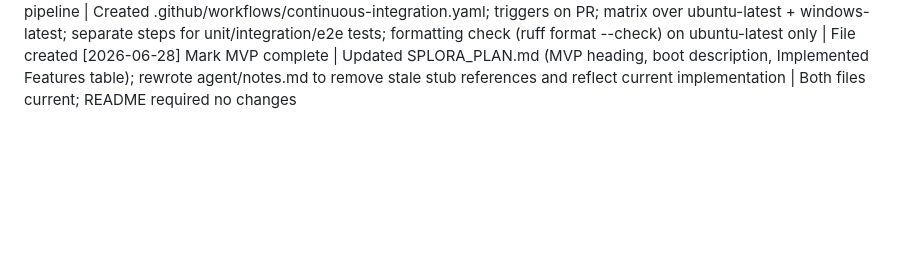
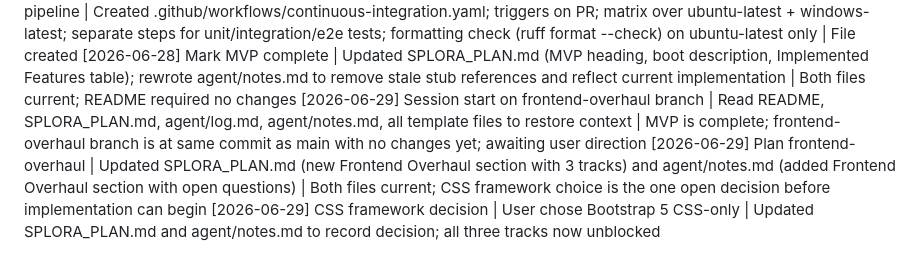
Before and after one commit to jacobg431/splora, a Markdown page: agent/log.md, the part around the change. GitHub-like rendering; blank space fills up the shorter version.

```diff
--- a/agent/log.md
+++ b/agent/log.md
@@ -20,3 +20,6 @@ One line per entry: `[date] INTENT | ACTION | OUTCOME`
 [2026-06-28] Document agent conventions | Added "For Code Agents" section to README.md covering agent/ folder layout, log format, notes maintenance contract, and general operating rules | Section written; no code changes
 [2026-06-28] GitHub CI pipeline | Created .github/workflows/continuous-integration.yaml; triggers on PR; matrix over ubuntu-latest + windows-latest; separate steps for unit/integration/e2e tests; formatting check (ruff format --check) on ubuntu-latest only | File created
 [2026-06-28] Mark MVP complete | Updated SPLORA_PLAN.md (MVP heading, boot description, Implemented Features table); rewrote agent/notes.md to remove stale stub references and reflect current implementation | Both files current; README required no changes
+[2026-06-29] Session start on frontend-overhaul branch | Read README, SPLORA_PLAN.md, agent/log.md, agent/notes.md, all template files to restore context | MVP is complete; frontend-overhaul branch is at same commit as main with no changes yet; awaiting user direction
+[2026-06-29] Plan frontend-overhaul | Updated SPLORA_PLAN.md (new Frontend Overhaul section with 3 tracks) and agent/notes.md (added Frontend Overhaul section with open questions) | Both files current; CSS framework choice is the one open decision before implementation can begin
+[2026-06-29] CSS framework decision | User chose Bootstrap 5 CSS-only | Updated SPLORA_PLAN.md and agent/notes.md to record decision; all three tracks now unblocked
```
Also changed, not shown: SPLORA_PLAN.md (+42 -0 lines), agent/notes.md (+28 -1 lines).
